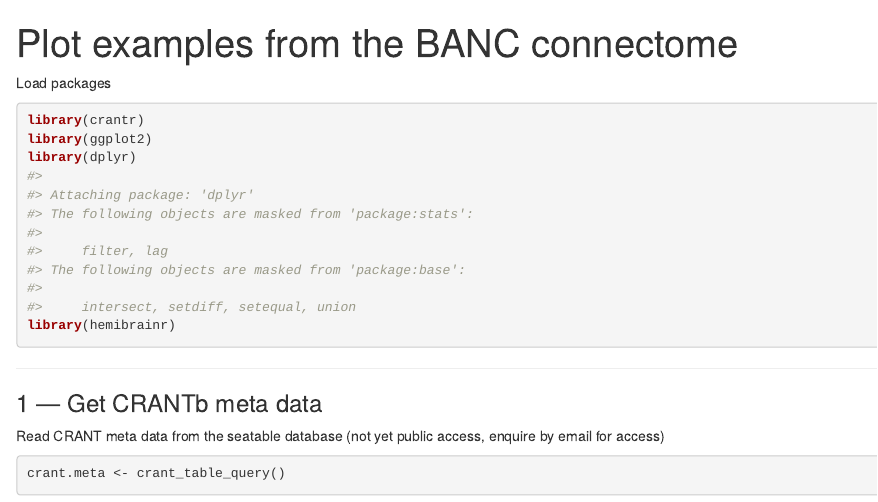
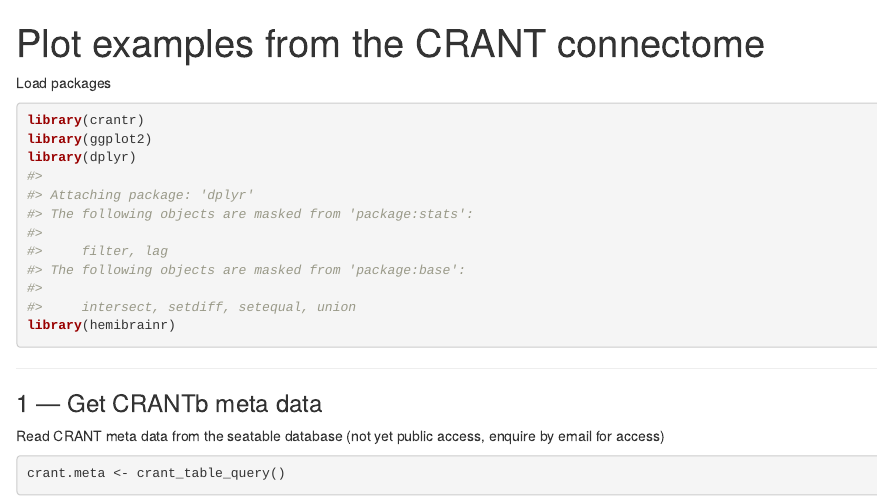
Before and after one commit to flyconnectome/crantr, an R Markdown document (vignettes/crant_alpn_split.Rmd): the page in a window 1100 px wide, from its top. Rendered offline with R 4.5, knitr and Pandoc, with nearby package versions; some code elsewhere in the file could not run offline.

Commit message:
Fix documentation typos and errors
- ant-table.R: "foe" -> "for", "whether or to" -> "whether or not to",
  limit docs 100000 -> 200000 to match actual default
- partners.R: @param partners "outputs"/"inputs" -> "input"/"output" to
  match crant_partners() signature
- synapses.R: remove example referencing non-existent crant_reroot()
- vignette: "BANC connectome" -> "CRANT connectome"

Co-Authored-By: Claude Opus 4.6 <noreply@anthropic.com>

```diff
--- a/vignettes/crant_alpn_split.Rmd
+++ b/vignettes/crant_alpn_split.Rmd
@@ -1,9 +1,9 @@
 
 ---
-title: "Plot examples from the BANC connectome"
+title: "Plot examples from the CRANT connectome"
 output: rmarkdown::html_vignette
 vignette: >
-  %\VignetteIndexEntry{Plot examples from the BANC connectome}
+  %\VignetteIndexEntry{Plot examples from the CRANT connectome}
   %\VignetteEngine{knitr::rmarkdown}
   %\VignetteEncoding{UTF-8}
 ---
```
Also changed, not shown: R/ant-table.R (+4 -4 lines), R/partners.R (+1 -1 lines), R/synapses.R (+1 -4 lines).
